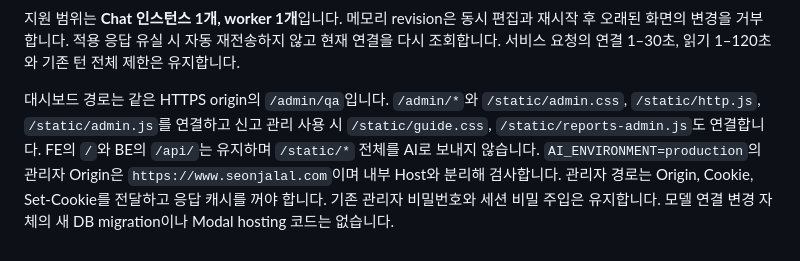
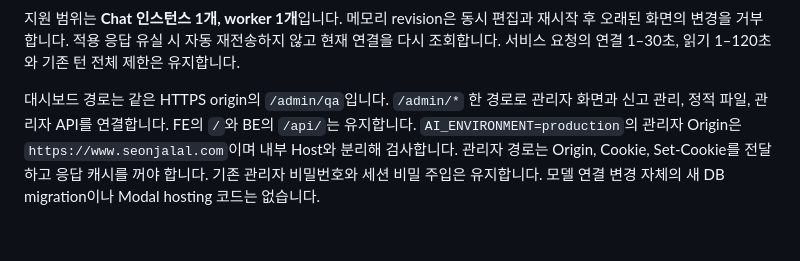
Before and after one commit to 100-hours-a-week/KTB4-12th-AI, a Markdown page: chat/README.md, the part around the change. GitHub-like rendering.

Commit message:
docs(chat): align admin routing with bundled assets

```diff
--- a/chat/README.md
+++ b/chat/README.md
@@ -45,4 +45,4 @@ PYTHONPATH=chat:chat/pc_tests:profiling/src:. chat/.venv/bin/python -B -m pytest
 
 지원 범위는 **Chat 인스턴스 1개, worker 1개**입니다. 메모리 revision은 동시 편집과 재시작 후 오래된 화면의 변경을 거부합니다. 적용 응답 유실 시 자동 재전송하지 않고 현재 연결을 다시 조회합니다. 서비스 요청의 연결 1–30초, 읽기 1–120초와 기존 턴 전체 제한은 유지합니다.
 
-대시보드 경로는 같은 HTTPS origin의 `/admin/qa`입니다. `/admin/*`와 `/static/admin.css`, `/static/http.js`, `/static/admin.js`를 연결하고 신고 관리 사용 시 `/static/guide.css`, `/static/reports-admin.js`도 연결합니다. FE의 `/`와 BE의 `/api/`는 유지하며 `/static/*` 전체를 AI로 보내지 않습니다. `AI_ENVIRONMENT=production`의 관리자 Origin은 `https://www.seonjalal.com`이며 내부 Host와 분리해 검사합니다. 관리자 경로는 Origin, Cookie, Set-Cookie를 전달하고 응답 캐시를 꺼야 합니다. 기존 관리자 비밀번호와 세션 비밀 주입은 유지합니다. 모델 연결 변경 자체의 새 DB migration이나 Modal hosting 코드는 없습니다.
+대시보드 경로는 같은 HTTPS origin의 `/admin/qa`입니다. `/admin/*` 한 경로로 관리자 화면과 신고 관리, 정적 파일, 관리자 API를 연결합니다. FE의 `/`와 BE의 `/api/`는 유지합니다. `AI_ENVIRONMENT=production`의 관리자 Origin은 `https://www.seonjalal.com`이며 내부 Host와 분리해 검사합니다. 관리자 경로는 Origin, Cookie, Set-Cookie를 전달하고 응답 캐시를 꺼야 합니다. 기존 관리자 비밀번호와 세션 비밀 주입은 유지합니다. 모델 연결 변경 자체의 새 DB migration이나 Modal hosting 코드는 없습니다.
```
